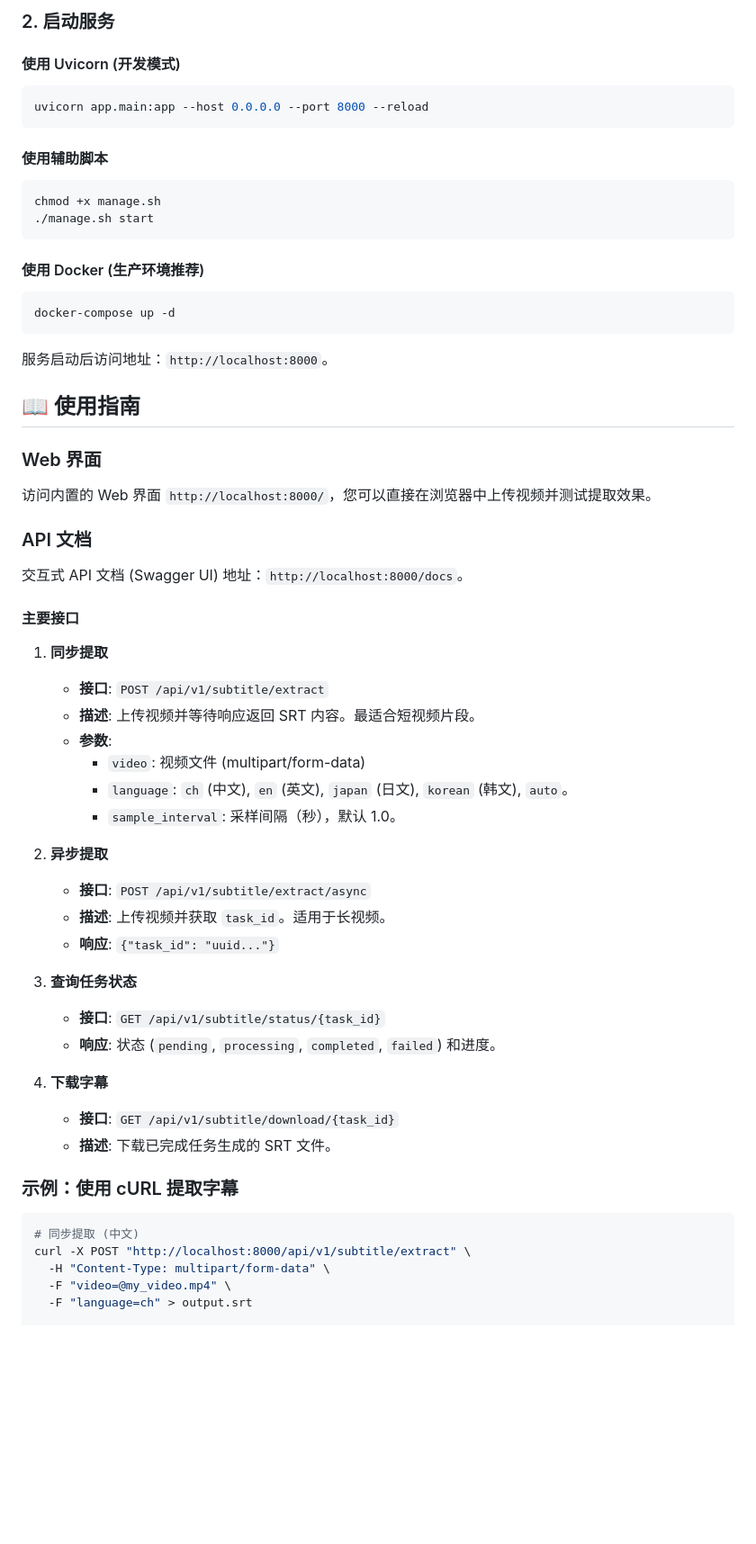
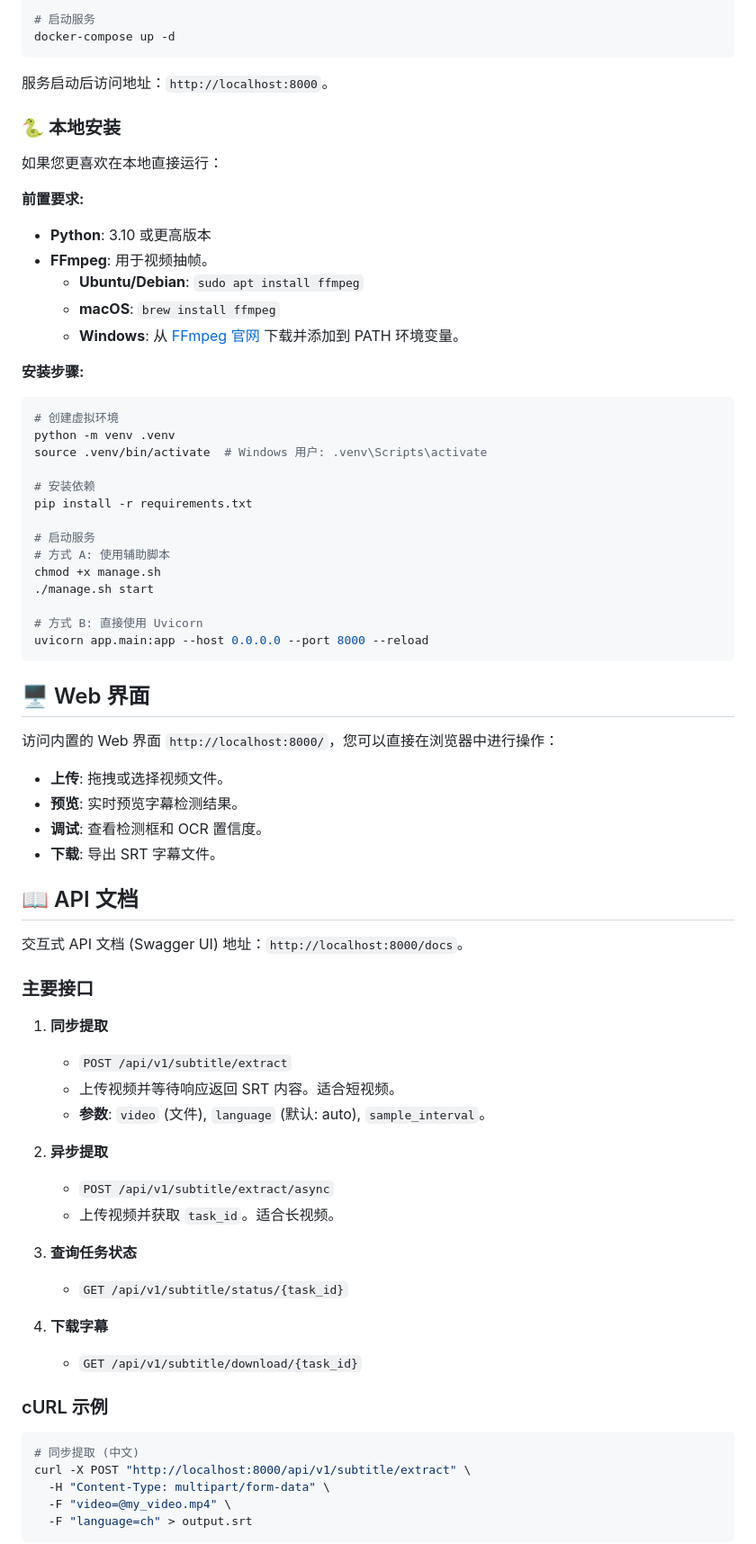
Before and after one commit to mistbit/paddle-matrix, a Markdown page: README_CN.md, the part around one of its changes. Shown at 90% size. Rendered like a GitHub page; blank space fills up the shorter version.

````diff
--- a/README_CN.md
+++ b/README_CN.md
@@ -97,61 +53,71 @@ pip install -r requirements.txt
 
-### 2. 启动服务
-
-#### 使用 Uvicorn (开发模式)
-
-```bash
-uvicorn app.main:app --host 0.0.0.0 --port 8000 --reload
-```
-
-#### 使用辅助脚本
-
-```bash
-chmod +x manage.sh
-./manage.sh start
-```
-
-#### 使用 Docker (生产环境推荐)
-
-```bash
+# 启动服务
 docker-compose up -d
 ```
 
 服务启动后访问地址：`http://localhost:8000`。
 
-## 📖 使用指南
+### 🐍 本地安装
 
-### Web 界面
+如果您更喜欢在本地直接运行：
 
-访问内置的 Web 界面 `http://localhost:8000/`，您可以直接在浏览器中上传视频并测试提取效果。
+**前置要求:**
+- **Python**: 3.10 或更高版本
+- **FFmpeg**: 用于视频抽帧。
+  - **Ubuntu/Debian**: `sudo apt install ffmpeg`
+  - **macOS**: `brew install ffmpeg`
+  - **Windows**: 从 [FFmpeg 官网](https://ffmpeg.org/download.html) 下载并添加到 PATH 环境变量。
 
-### API 文档
+**安装步骤:**
+
+```bash
+# 创建虚拟环境
+python -m venv .venv
+source .venv/bin/activate  # Windows 用户: .venv\Scripts\activate
+
+# 安装依赖
+pip install -r requirements.txt
+
+# 启动服务
+# 方式 A: 使用辅助脚本
+chmod +x manage.sh
+./manage.sh start
+
+# 方式 B: 直接使用 Uvicorn
+uvicorn app.main:app --host 0.0.0.0 --port 8000 --reload
+```
+
+## 🖥️ Web 界面
+
+访问内置的 Web 界面 `http://localhost:8000/`，您可以直接在浏览器中进行操作：
+
+- **上传**: 拖拽或选择视频文件。
+- **预览**: 实时预览字幕检测结果。
+- **调试**: 查看检测框和 OCR 置信度。
+- **下载**: 导出 SRT 字幕文件。
+
+## 📖 API 文档
 
 交互式 API 文档 (Swagger UI) 地址：`http://localhost:8000/docs`。
 
-#### 主要接口
+### 主要接口
 
 1.  **同步提取**
-    -   **接口**: `POST /api/v1/subtitle/extract`
-    -   **描述**: 上传视频并等待响应返回 SRT 内容。最适合短视频片段。
-    -   **参数**:
-        -   `video`: 视频文件 (multipart/form-data)
-        -   `language`: `ch` (中文), `en` (英文), `japan` (日文), `korean` (韩文), `auto`。
-        -   `sample_interval`: 采样间隔（秒），默认 1.0。
+    -   `POST /api/v1/subtitle/extract`
+    -   上传视频并等待响应返回 SRT 内容。适合短视频。
+    -   **参数**: `video` (文件), `language` (默认: auto), `sample_interval`。
 
 2.  **异步提取**
-    -   **接口**: `POST /api/v1/subtitle/extract/async`
-    -   **描述**: 上传视频并获取 `task_id`。适用于长视频。
-    -   **响应**: `{"task_id": "uuid..."}`
+    -   `POST /api/v1/subtitle/extract/async`
+    -   上传视频并获取 `task_id`。适合长视频。
 
 3.  **查询任务状态**
-    -   **接口**: `GET /api/v1/subtitle/status/{task_id}`
-    -   **响应**: 状态 (`pending`, `processing`, `completed`, `failed`) 和进度。
+    -   `GET /api/v1/subtitle/status/{task_id}`
 
 4.  **下载字幕**
-    -   **接口**: `GET /api/v1/subtitle/download/{task_id}`
-    -   **描述**: 下载已完成任务生成的 SRT 文件。
+    -   `GET /api/v1/subtitle/download/{task_id}`
 
-### 示例：使用 cURL 提取字幕
+### cURL 示例
 
 ```bash
 # 同步提取 (中文)
@@ -159,4 +125,5 @@ curl -X POST "http://localhost:8000/api/v1/subtitle/extract" \
   -H "Content-Type: multipart/form-data" \
   -F "video=@my_video.mp4" \
   -F "language=ch" > output.srt
+```
 
````
Also changed, not shown: other parts of README_CN.md (+48 -72 lines), README.md (+115 -128 lines).
